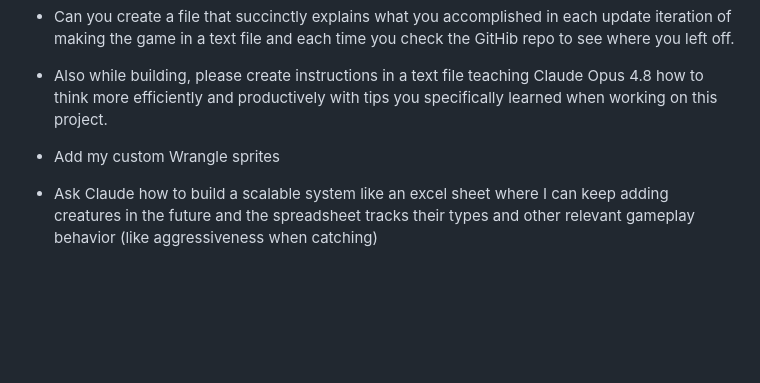
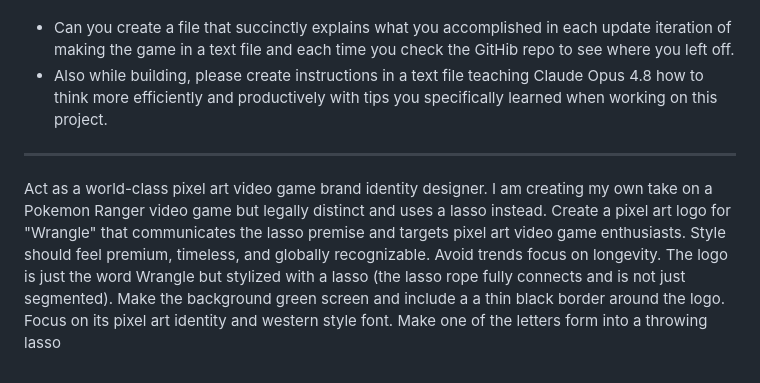
Before and after one commit to PocketArcade64/Wrangle, a Markdown page: README.md, the part around the change. Drawn GitHub-style; blank space fills up the shorter version.

Commit message:
Revise README to include Wrangle logo design details
Updated README with project vision and logo design requirements.

```diff
--- a/README.md
+++ b/README.md
@@ -128,5 +128,6 @@ ____________
 - Can you create a file that succinctly explains what you accomplished in each update iteration of making the game in a text file and each time you check the GitHib repo to see where you left off.
 - Also while building, please create instructions in a text file teaching Claude Opus 4.8 how to think more efficiently and productively with tips you specifically learned when working on this project.
 
-- Add my custom Wrangle sprites
-- Ask Claude how to build a scalable system like an excel sheet where I can keep adding creatures in the future and the spreadsheet tracks their types and other relevant gameplay behavior (like aggressiveness when catching)
+_____________
+
+Act as a world-class pixel art video game brand identity designer. I am creating my own take on a Pokemon Ranger video game but legally distinct and uses a lasso instead. Create a pixel art logo for "Wrangle" that communicates the lasso premise and targets pixel art video game enthusiasts. Style should feel premium, timeless, and globally recognizable. Avoid trends focus on longevity. The logo is just the word Wrangle but stylized with a lasso (the lasso rope fully connects and is not just segmented). Make the background green screen and include a a thin black border around the logo. Focus on its pixel art identity and western style font. Make one of the letters form into a throwing lasso
```
